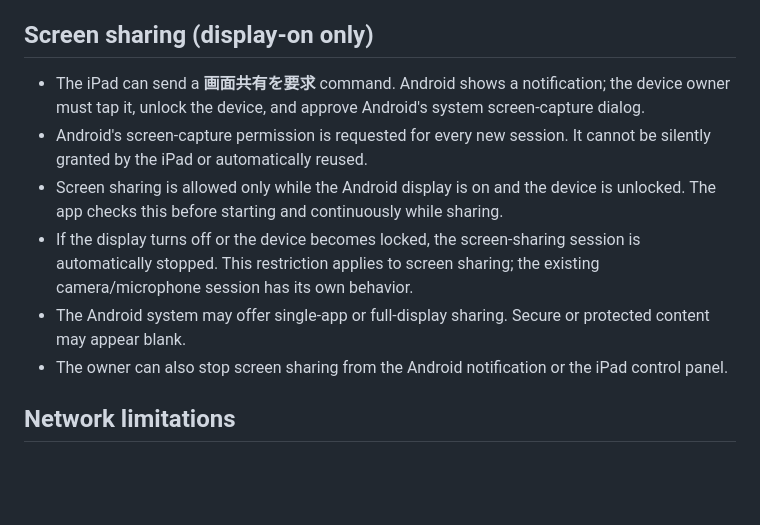
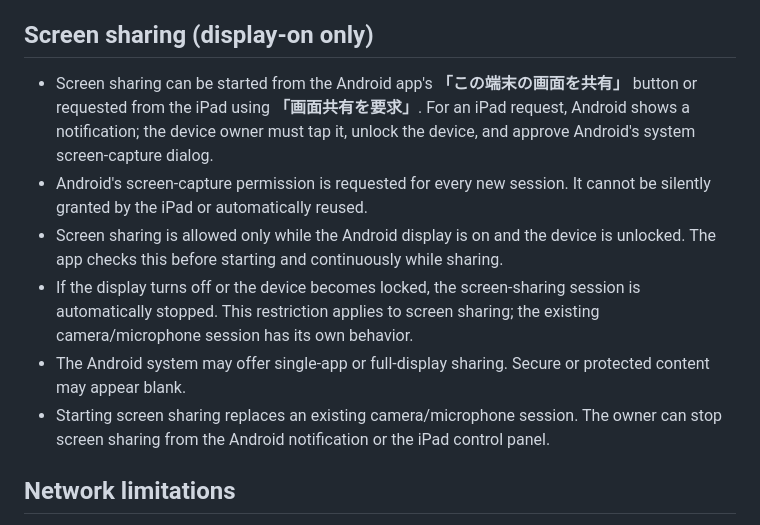
Before and after one commit to a09848281-prog/p2p-call-app, a Markdown page: README.md, the part around the change. Rendered like a GitHub page; blank space fills up the shorter version.

Commit message:
Document local screen-share entry and mode replacement

```diff
--- a/README.md
+++ b/README.md
@@ -18,12 +18,12 @@ iPad / iPhone browser PWA + Google Apps Script + Google Sheets + Android 13 comp
 **The iPad cannot silently start camera/microphone capture while Android is locked or in the background.** Android 13's while-in-use and foreground-service rules prohibit starting a camera/microphone foreground service solely from a remote background command. A remote start request therefore posts a notification; the monitor keeps polling for up to 8 hours while its wake lock is held, but the Android owner must unlock/open the app and explicitly start capture. Force Stop, power-off, revoked permissions, low battery shutdown and manufacturer-specific restrictions cannot be bypassed. Screen-off continuity must be verified on the actual Android model.
 
 ## Screen sharing (display-on only)
-- The iPad can send a **画面共有を要求** command. Android shows a notification; the device owner must tap it, unlock the device, and approve Android's system screen-capture dialog.
+- Screen sharing can be started from the Android app's **「この端末の画面を共有」** button or requested from the iPad using **「画面共有を要求」**. For an iPad request, Android shows a notification; the device owner must tap it, unlock the device, and approve Android's system screen-capture dialog.
 - Android's screen-capture permission is requested for every new session. It cannot be silently granted by the iPad or automatically reused.
 - Screen sharing is allowed only while the Android display is on and the device is unlocked. The app checks this before starting and continuously while sharing.
 - If the display turns off or the device becomes locked, the screen-sharing session is automatically stopped. This restriction applies to screen sharing; the existing camera/microphone session has its own behavior.
 - The Android system may offer single-app or full-display sharing. Secure or protected content may appear blank.
-- The owner can also stop screen sharing from the Android notification or the iPad control panel.
+- Starting screen sharing replaces an existing camera/microphone session. The owner can stop screen sharing from the Android notification or the iPad control panel.
 
 ## Network limitations
 WebRTC media is sent directly between devices; GAS only carries small signaling messages. The included ICE configuration uses Google's public STUN server. Some NATs, mobile networks, corporate Wi-Fi or carrier-grade NAT require a TURN relay; in those networks, the call may fail until a TURN service is configured. This repository does not provide a TURN server or credentials.
```
